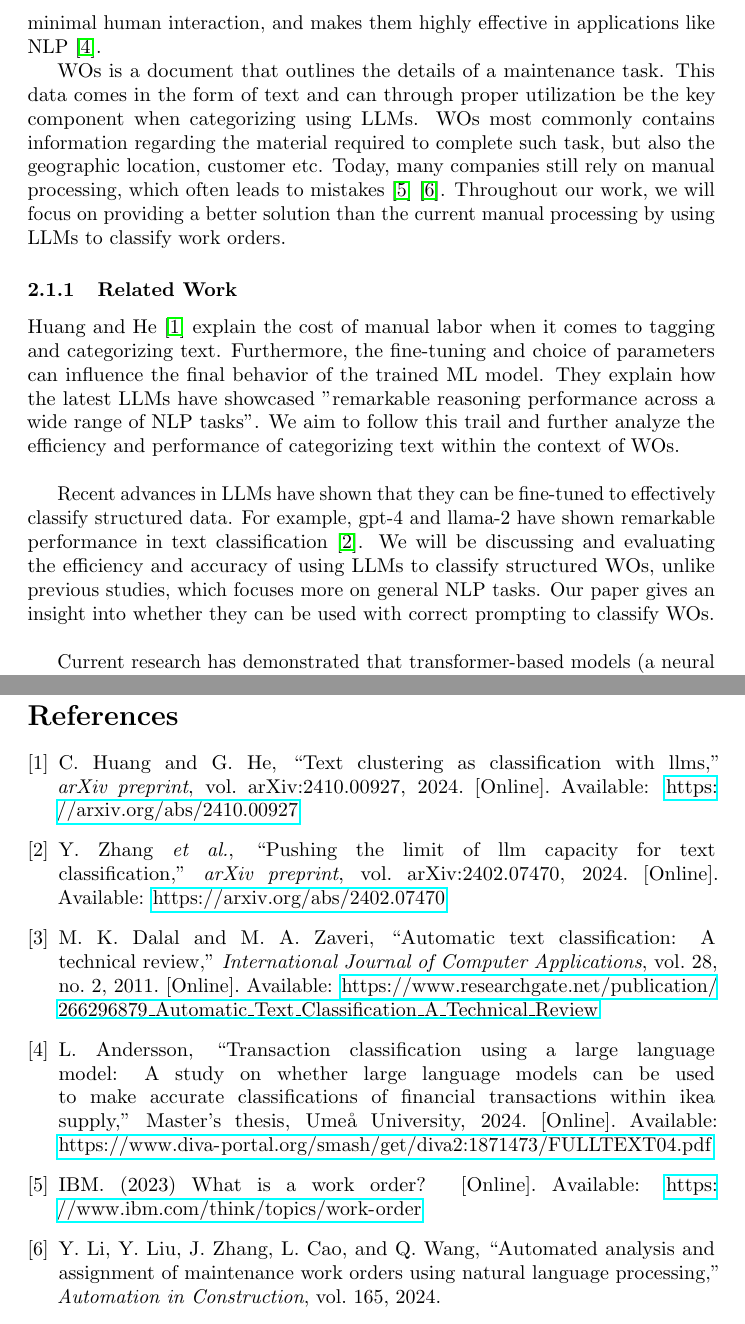
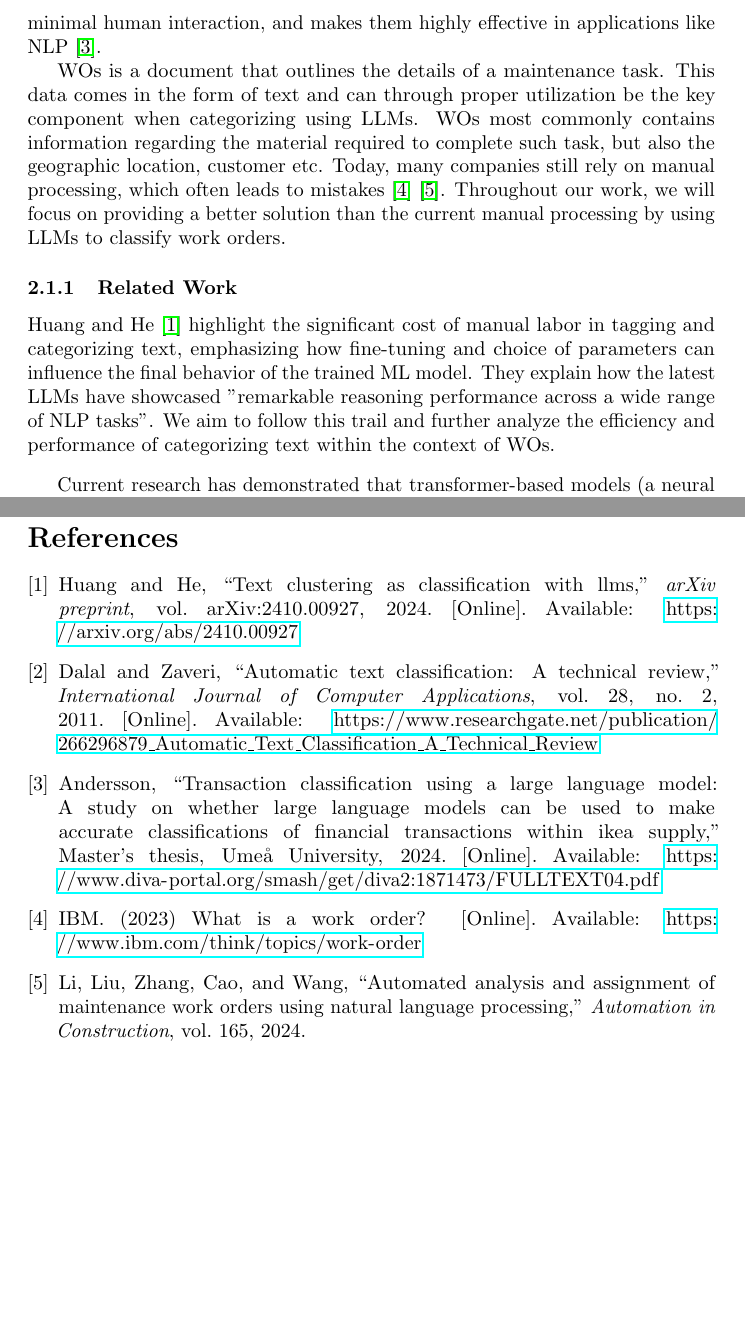
Before and after one commit to samme90s/thesis, a LaTeX document (main.tex, which reads introduction.tex, references.bib): two parts of pages 5 and 8 of 8, joined at a grey line, cut so that both start at the same text, the shorter picture padded with empty space. Compiled offline with pdfLaTeX.

Commit message:
remove reference and section

```diff
--- a/introduction.tex
+++ b/introduction.tex
@@ -43,20 +42,11 @@ classify work orders.
 
 \subsubsection{Related Work}
 
-Huang and He \cite{huang2024} explain the cost of manual labor when it comes to tagging
-and categorizing text. Furthermore, the fine-tuning and choice of parameters can
-influence the final behavior of the trained ML model. They explain how the
-latest LLMs have showcased "remarkable reasoning performance across a wide range
-of NLP tasks". We aim to follow this trail and further analyze the efficiency and
-performance of categorizing text within the context of WOs.
-
-\bigskip
-Recent advances in LLMs have shown that they can be fine-tuned to effectively classify
-structured data. For example, gpt-4 and llama-2 have shown remarkable
-performance in text classification \cite{zhang2024}. We will be discussing and
-evaluating the efficiency and accuracy of using LLMs to classify structured WOs,
-unlike previous studies, which focuses more on general NLP tasks. Our paper gives
-an insight into whether they can be used with correct prompting to classify WOs.
+Huang and He \cite{huang2024} highlight the significant cost of manual labor in tagging and
+categorizing text, emphasizing how fine-tuning and choice of parameters can influence the final
+behavior of the trained ML model. They explain how the latest LLMs have showcased "remarkable
+reasoning performance across a wide range of NLP tasks". We aim to follow this trail and
+further analyze the efficiency and performance of categorizing text within the context of WOs.
 
 \bigskip
 Current research has demonstrated that transformer-based models (a neural
--- a/references.bib
+++ b/references.bib
@@ -1,5 +1,5 @@
 @article{dalal2011,
-  author = {Dalal, Mita K. and Zaveri, Mukesh A.},
+  author = {Dalal and Zaveri},
   title = {Automatic Text Classification: A Technical Review},
   journal = {International Journal of Computer Applications},
   volume = {28},
@@ -9,7 +9,7 @@
 }
 
 @article{huang2024,
-  author = {Huang, C. and He, G.},
+  author = {Huang and He},
   title = {Text Clustering as Classification with LLMs},
   journal = {arXiv preprint},
   volume = {arXiv:2410.00927},
@@ -26,17 +26,8 @@
   doi = {https://doi.org/10.1016/j.autcon.2024.105501}
 }
 
-@article{zhang2024,
-  author = {Zhang, Y. and others},
-  title = {Pushing The Limit of LLM Capacity for Text Classification},
-  journal = {arXiv preprint},
-  volume = {arXiv:2402.07470},
-  year = {2024},
-  url = {https://arxiv.org/abs/2402.07470}
-}
-
 @inproceedings{nazyrova2024,
-  author = {Nazyrnova, Nodira and Chahed, Salma and Chausalet, Thierry and Dwek, Miriam},
+  author = {Nazyrnova and Chahed and Chausalet and Dwek},
   title = {Leveraging Large Language Models for Medical Text Classification: A Hospital Readmission Prediction Case},
   booktitle = {14th International Conference on Pattern Recognition Systems (ICPRS)},
   year = {2024},
@@ -46,7 +37,7 @@
 }
 
 @mastersthesis{andersson2024,
-  author = {Andersson, Linn{'e}a},
+  author = {Andersson},
   title = {Transaction classification using a large language model: A study on whether large language models can be used to make accurate classifications of financial transactions within IKEA Supply},
   school = {Ume{\aa} University},
   year = {2024},
```
Also changed, not shown: introduction.tex (3 more changed lines), references.bib (4 more changed lines).
